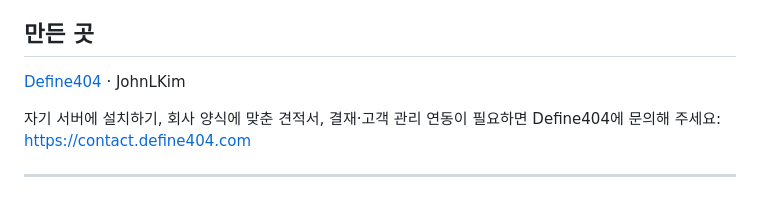
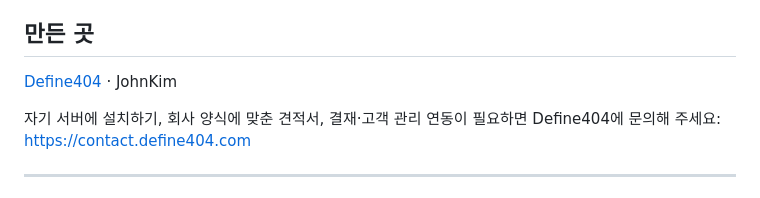
Before and after one commit to johndefine404/gyeonjeok-meo, a Markdown page: README.md, the part around the change. Drawn GitHub-style.

Commit message:
README 작성자 표기 JohnKim 으로 정정

```diff
--- a/README.md
+++ b/README.md
@@ -194,7 +194,7 @@ node ../test/e2e-local.mjs http://localhost:8787
 
 ## 만든 곳
 
-[Define404](https://contact.define404.com) · JohnLKim
+[Define404](https://contact.define404.com) · JohnKim
 
 자기 서버에 설치하기, 회사 양식에 맞춘 견적서, 결재·고객 관리 연동이 필요하면 Define404에 문의해 주세요: https://contact.define404.com
 
```
